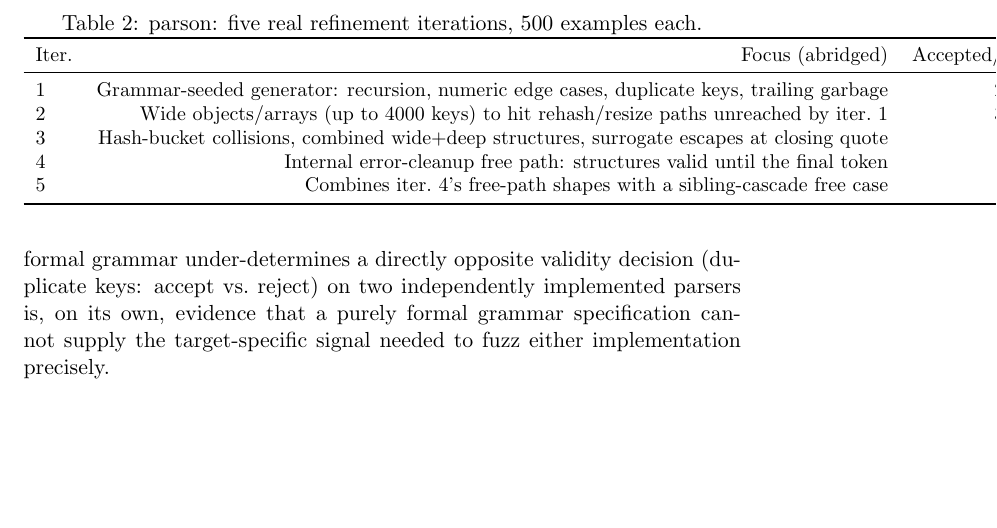
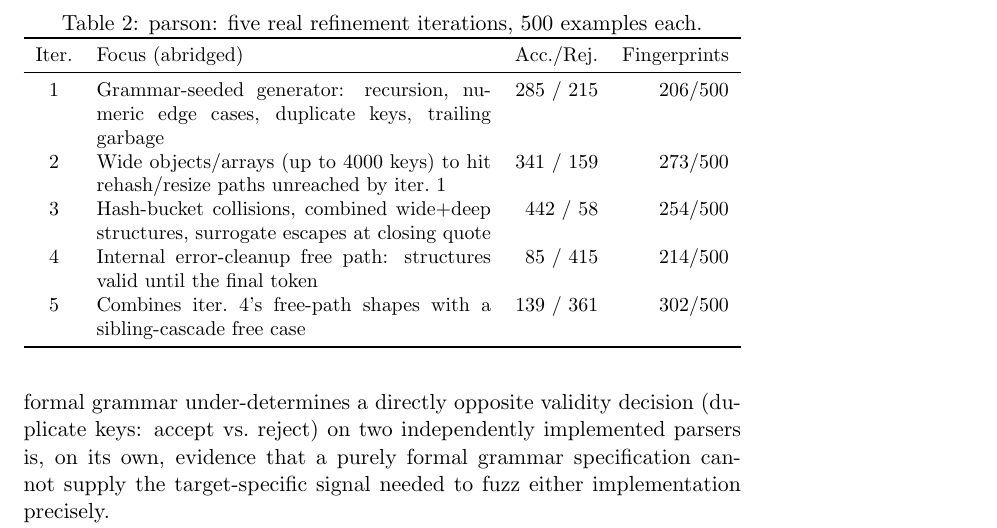
Before and after one commit to ziyadmansy/agentic-grammar-fuzzing, a LaTeX document (paper/main.tex, which reads paper/evaluation.tex): part of page 12 of 18, cut so that both start at the same text, the shorter picture padded with empty space. Compiled offline with pdfLaTeX.

Commit message:
Refactor evaluation table layout for improved readability and add tabularx package to main document

```diff
--- a/paper/evaluation.tex
+++ b/paper/evaluation.tex
@@ -87,9 +87,9 @@ run.
 \caption{parson: five real refinement iterations, 500 examples each.}
 \label{tab:parson-iterations}
 \small
-\begin{tabular}{lrrr}
+\begin{tabularx}{\textwidth}{c X r r}
 \toprule
-Iter.\ & Focus (abridged) & Accepted/Rejected & Fingerprints \\
+Iter.\ & Focus (abridged) & Acc./Rej.\ & Fingerprints \\
 \midrule
 1 & Grammar-seeded generator: recursion, numeric edge cases, duplicate keys, trailing garbage & 285 / 215 & 206/500 \\
 2 & Wide objects/arrays (up to 4000 keys) to hit rehash/resize paths unreached by iter.\ 1 & 341 / 159 & 273/500 \\
@@ -97,7 +97,7 @@ Iter.\ & Focus (abridged) & Accepted/Rejected & Fingerprints \\
 4 & Internal error-cleanup free path: structures valid until the final token & 85 / 415 & 214/500 \\
 5 & Combines iter.\ 4's free-path shapes with a sibling-cascade free case & 139 / 361 & 302/500 \\
 \bottomrule
-\end{tabular}
+\end{tabularx}
 \end{table}
 
 \textbf{Result.} No crash was found across all 3{,}000 sanitizer-instrumented
--- a/paper/main.tex
+++ b/paper/main.tex
@@ -4,6 +4,7 @@
 \usepackage{amsmath}
 \usepackage{hyperref}
 \usepackage{booktabs}
+\usepackage{tabularx}
 
 \title{Coverage-Free Fuzzing: LLM-Guided Refinement of Grammar-Based Test Generators}
 
```
